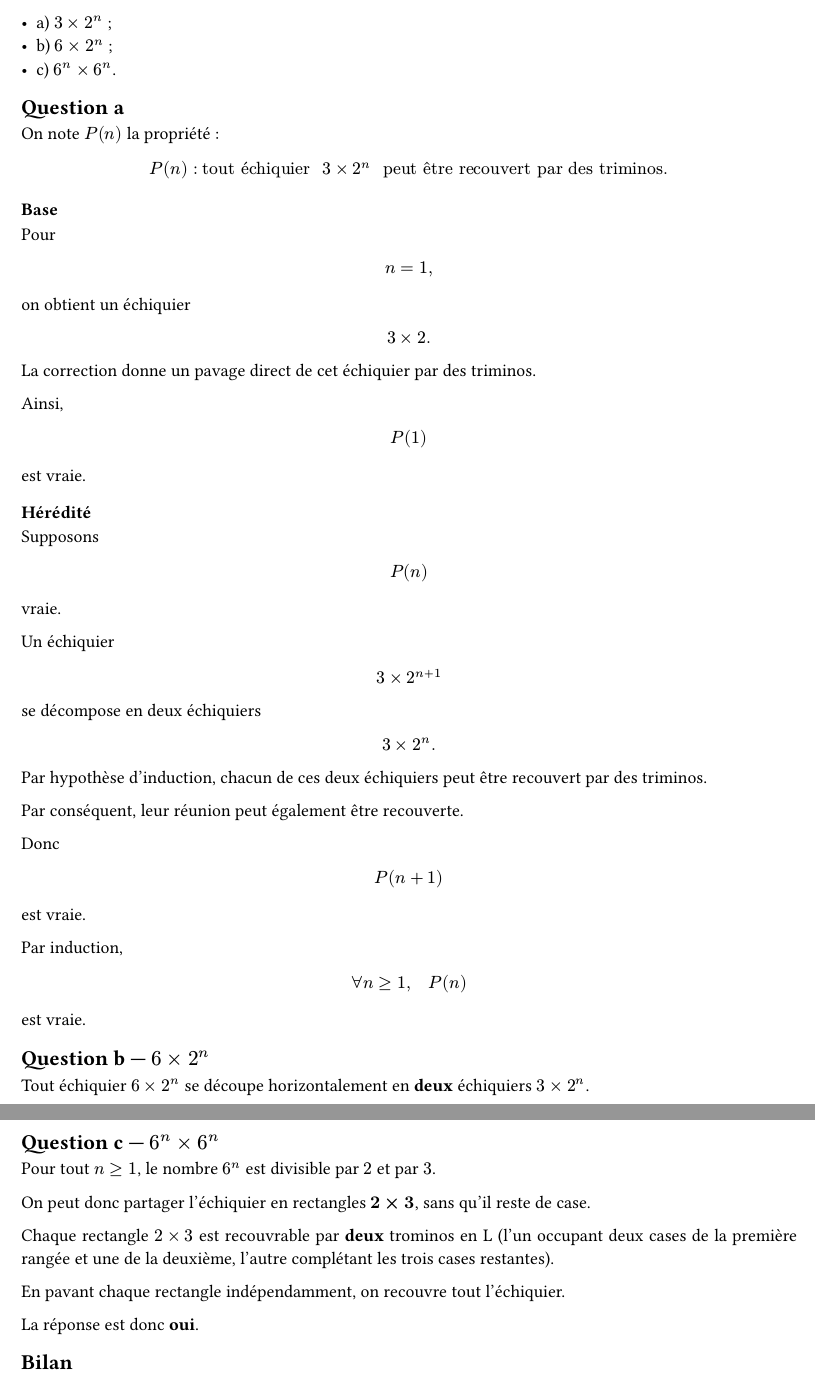
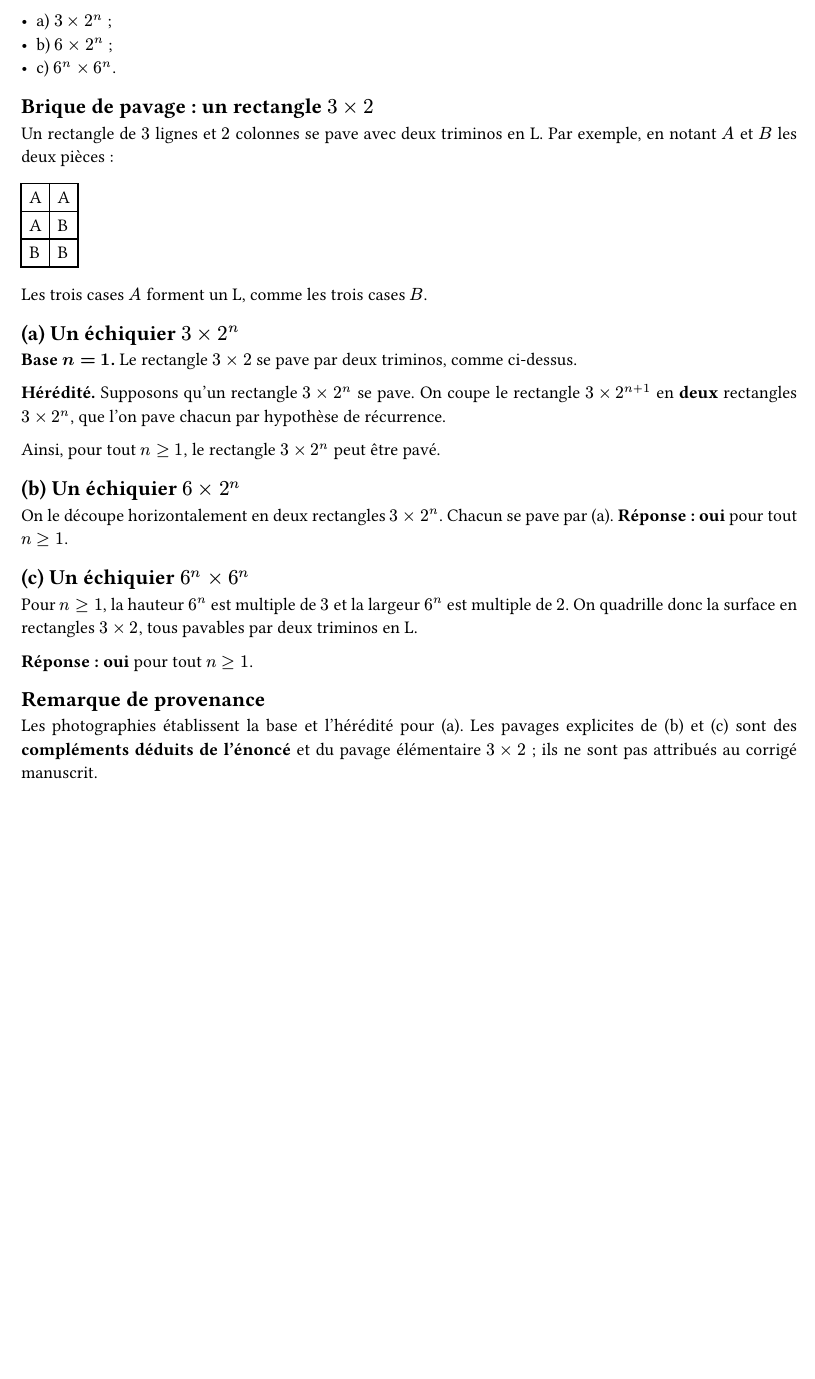
Before and after one commit to yxorcist/MIDL, a Typst document (01_methodes_discretes/TD/fiche02/exercices/ex10.typ): two parts of pages 1 and 2 of 2 before the commit and part of the page after it, the two joined at a grey line, cut so that both start at the same text, the shorter picture padded with empty space. Compiled offline with Typst 0.15.

Commit message:
notes(md): finish TD02 ex10.typ from official statement and notebook

```diff
--- a/01_methodes_discretes/TD/fiche02/exercices/ex10.typ
+++ b/01_methodes_discretes/TD/fiche02/exercices/ex10.typ
@@ -15,39 +14,35 @@ On demande si les échiquiers suivants peuvent être complètement recouverts à
 - b) $6 times 2^n$ ;
 - c) $6^n times 6^n$.
 
-== Question a
+== Brique de pavage : un rectangle $3 times 2$
 
-On note $P(n)$ la propriété :
+Un rectangle de $3$ lignes et $2$ colonnes se pave avec deux triminos en L. Par exemple, en notant $A$ et $B$ les deux pièces :
 
-$
-P(n): "tout échiquier " 3 times 2^n " peut être recouvert par des triminos".
-$
+#table(columns: 2, inset: 5pt,
+  [A], [A],
+  [A], [B],
+  [B], [B],
+)
 
-=== Base
+Les trois cases $A$ forment un L, comme les trois cases $B$.
 
-Pour
+== (a) Un échiquier $3 times 2^n$
 
-$
-n=1,
-$
+*Base $n=1$.* Le rectangle $3 times 2$ se pave par deux triminos, comme ci-dessus.
 
-on obtient un échiquier
+*Hérédité.* Supposons qu'un rectangle $3 times 2^n$ se pave. On coupe le rectangle $3 times 2^(n+1)$ en *deux* rectangles $3 times 2^n$, que l'on pave chacun par hypothèse de récurrence.
 
-$
-3 times 2.
-$
+Ainsi, pour tout $n>=1$, le rectangle $3 times 2^n$ peut être pavé.
 
-La correction donne un pavage direct de cet échiquier par des triminos.
+== (b) Un échiquier $6 times 2^n$
 
-Ainsi,
+On le découpe horizontalement en deux rectangles $3 times 2^n$. Chacun se pave par (a). *Réponse : oui* pour tout $n>=1$.
 
-$
-P(1)
-$
+== (c) Un échiquier $6^n times 6^n$
 
-est vraie.
+Pour $n>=1$, la hauteur $6^n$ est multiple de $3$ et la largeur $6^n$ est multiple de $2$. On quadrille donc la surface en rectangles $3 times 2$, tous pavables par deux triminos en L.
 
-=== Hérédité
+*Réponse : oui* pour tout $n>=1$.
 
-Supposons
+== Remarque de provenance
 
@@ -63,14 +48,0 @@ $
-3 times 2^(n+1)
-$
-
-se décompose en deux échiquiers
-
-$
-3 times 2^n.
-$
-
-Par hypothèse d'induction, chacun de ces deux échiquiers peut être recouvert par des triminos.
-
-Par conséquent, leur réunion peut également être recouverte.
-
-Donc
@@ -92,3 +48,0 @@ $
-est vraie.
-
-== Question b — $6 times 2^n$
@@ -102,17 +49 @@ En réunissant les deux pavages, on obtient un pavage du grand échiquier. La r
-== Question c — $6^n times 6^n$
-
-Pour tout $n>=1$, le nombre $6^n$ est divisible par $2$ et par $3$.
-
-On peut donc partager l'échiquier en rectangles *$2 times 3$*, sans qu'il reste de case.
-
-Chaque rectangle $2 times 3$ est recouvrable par *deux* trominos en L (l'un occupant deux cases de la première rangée et une de la deuxième, l'autre complétant les trois cases restantes).
-
-En pavant chaque rectangle indépendamment, on recouvre tout l'échiquier.
-
-La réponse est donc *oui*.
-
-== Bilan
-
-Pour les trois familles a, b et c, il existe un pavage par des trominos en L pour tout $n>=1$.
-
-*Provenance.* La preuve par induction pour a figure sur la photo. Les réponses b et c sont rédigées à partir du sujet officiel et de la possibilité de juxtaposer des pavages $3 times 2^n$ ou $2 times 3$ ; les schémas manuscrits ne permettent pas d'attribuer un argument plus précis.
+Les photographies établissent la base et l'hérédité pour (a). Les pavages explicites de (b) et (c) sont des *compléments déduits de l'énoncé* et du pavage élémentaire $3 times 2$ ; ils ne sont pas attribués au corrigé manuscrit.
```
Also changed, not shown: 01_methodes_discretes/TD/fiche02/exercices/ex10.typ (40 more changed lines).
